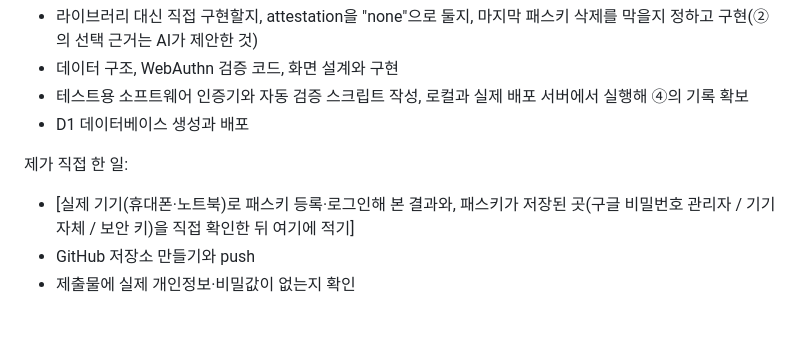
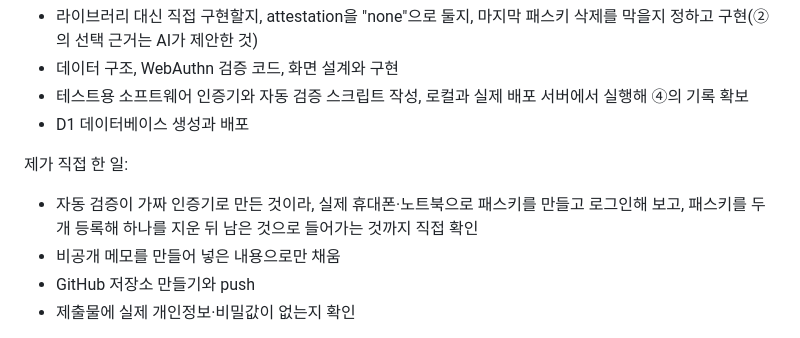
Before and after one commit to yubin05/t08-passkey-about-me, a Markdown page: 인증구현설명서.md, the part around the change. Drawn GitHub-style.

```diff
--- a/인증구현설명서.md
+++ b/인증구현설명서.md
@@ -104,7 +104,8 @@ AI(Claude Code)가 한 일:
 - D1 데이터베이스 생성과 배포
 
 제가 직접 한 일:
-- [실제 기기(휴대폰·노트북)로 패스키 등록·로그인해 본 결과와, 패스키가 저장된 곳(구글 비밀번호 관리자 / 기기 자체 / 보안 키)을 직접 확인한 뒤 여기에 적기]
+- 자동 검증이 가짜 인증기로 만든 것이라, 실제 휴대폰·노트북으로 패스키를 만들고 로그인해 보고, 패스키를 두 개 등록해 하나를 지운 뒤 남은 것으로 들어가는 것까지 직접 확인
+- 비공개 메모를 만들어 넣은 내용으로만 채움
 - GitHub 저장소 만들기와 push
 - 제출물에 실제 개인정보·비밀값이 없는지 확인
 
```
Also changed, not shown: 제출문.md (+2 -2 lines).
